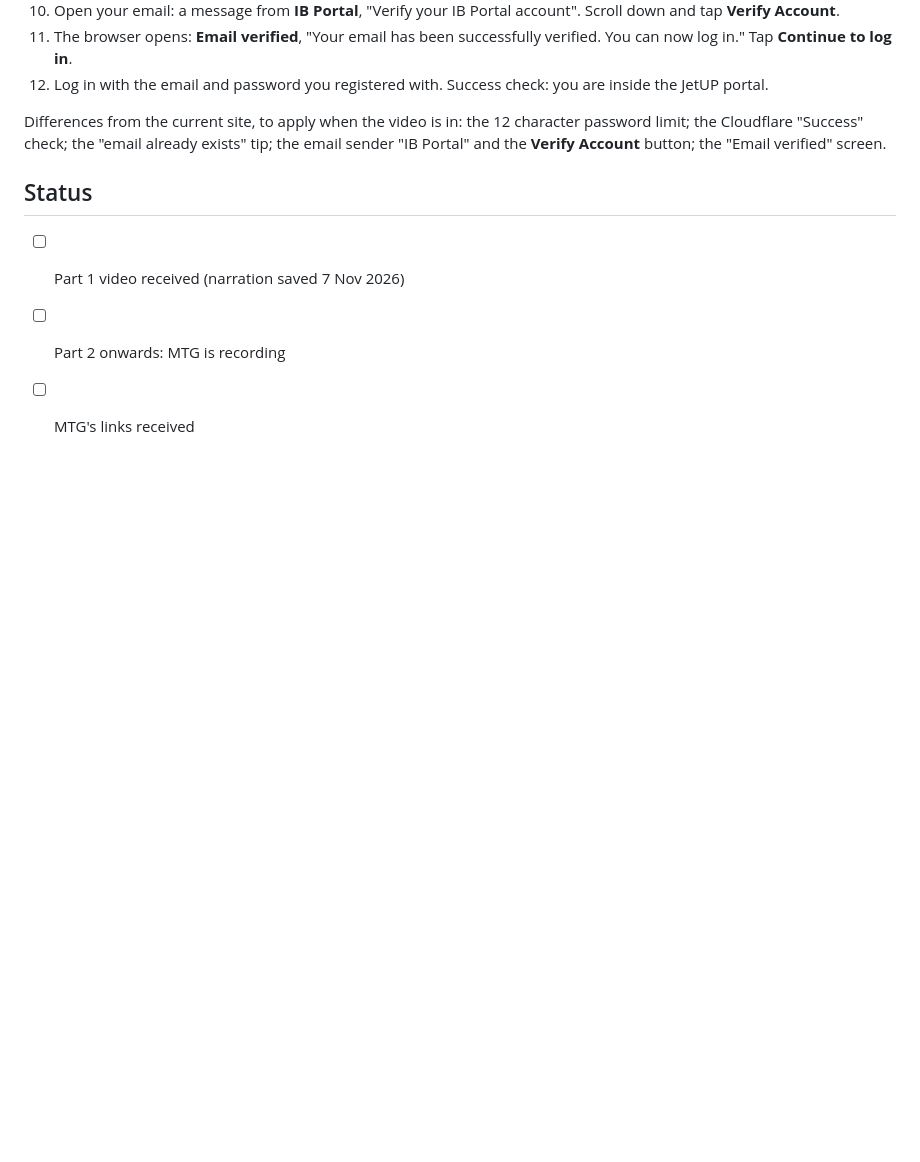
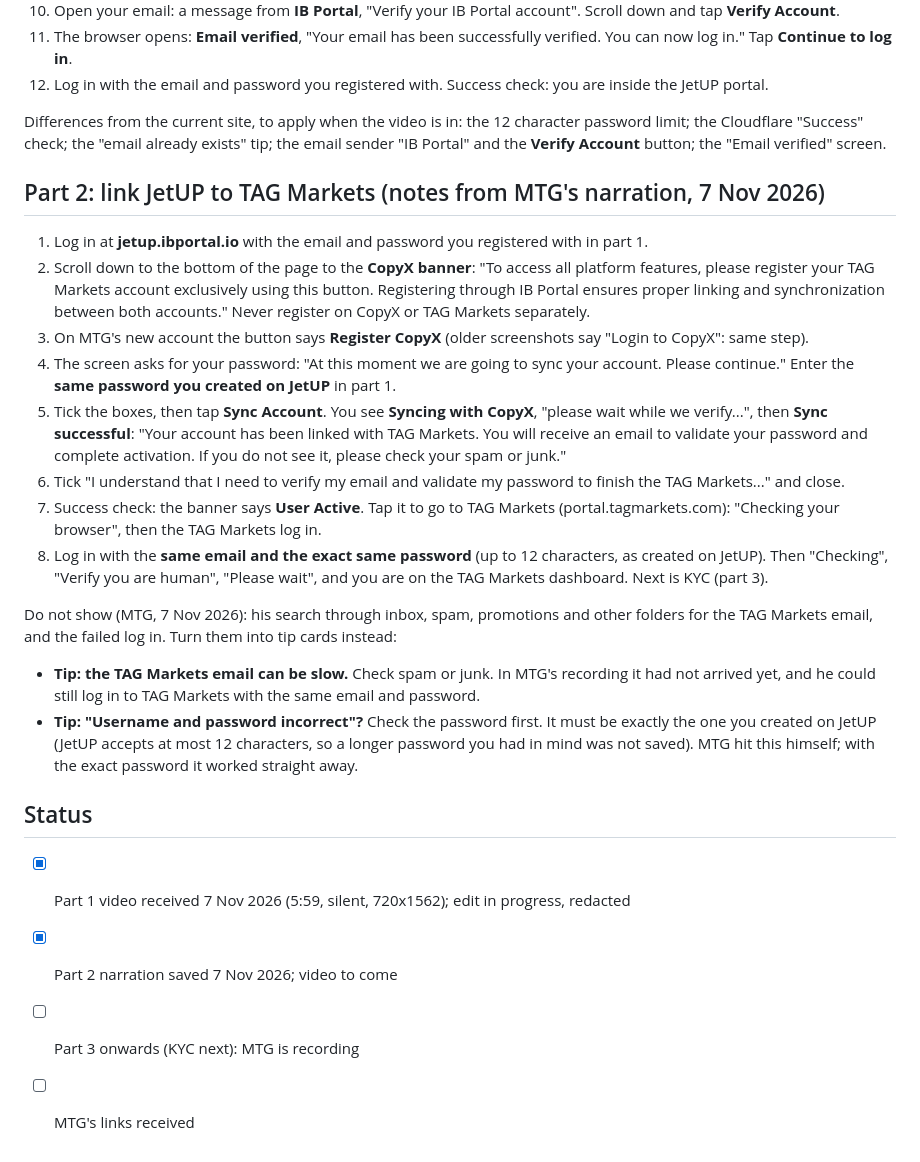
Before and after one commit to mtglegacyai/mtgtribe, a Markdown page: tools/jetup-tutorial/README.md, the part around the change. Drawn GitHub-style; blank space fills up the shorter version.

Commit message:
JetUP tutorial: save MTG's part 2 notes (link JetUP to TAG Markets), facts register updates
Co-Authored-By: Claude Opus 5.5 <noreply@anthropic.com>
Claude-Session: https://claude.ai/code/session_0172AfCJUpNEGYGUUj5e3ASA

```diff
--- a/tools/jetup-tutorial/README.md
+++ b/tools/jetup-tutorial/README.md
@@ -41,8 +41,35 @@ Differences from the current site, to apply when the video is in: the 12 charact
 "Success" check; the "email already exists" tip; the email sender "IB Portal" and the **Verify Account** button; the
 "Email verified" screen.
 
+## Part 2: link JetUP to TAG Markets (notes from MTG's narration, 7 Nov 2026)
+
+1. Log in at **jetup.ibportal.io** with the email and password you registered with in part 1.
+2. Scroll down to the bottom of the page to the **CopyX banner**: "To access all platform features, please register your
+   TAG Markets account exclusively using this button. Registering through IB Portal ensures proper linking and
+   synchronization between both accounts." Never register on CopyX or TAG Markets separately.
+3. On MTG's new account the button says **Register CopyX** (older screenshots say "Login to CopyX": same step).
+4. The screen asks for your password: "At this moment we are going to sync your account. Please continue." Enter the
+   **same password you created on JetUP** in part 1.
+5. Tick the boxes, then tap **Sync Account**. You see **Syncing with CopyX**, "please wait while we verify...", then
+   **Sync successful**: "Your account has been linked with TAG Markets. You will receive an email to validate your password
+   and complete activation. If you do not see it, please check your spam or junk."
+6. Tick "I understand that I need to verify my email and validate my password to finish the TAG Markets..." and close.
+7. Success check: the banner says **User Active**. Tap it to go to TAG Markets (portal.tagmarkets.com): "Checking your
+   browser", then the TAG Markets log in.
+8. Log in with the **same email and the exact same password** (up to 12 characters, as created on JetUP). Then "Checking",
+   "Verify you are human", "Please wait", and you are on the TAG Markets dashboard. Next is KYC (part 3).
+
+Do not show (MTG, 7 Nov 2026): his search through inbox, spam, promotions and other folders for the TAG Markets email,
+and the failed log in. Turn them into tip cards instead:
+- **Tip: the TAG Markets email can be slow.** Check spam or junk. In MTG's recording it had not arrived yet, and he could
+  still log in to TAG Markets with the same email and password.
+- **Tip: "Username and password incorrect"?** Check the password first. It must be exactly the one you created on JetUP
+  (JetUP accepts at most 12 characters, so a longer password you had in mind was not saved). MTG hit this himself; with
+  the exact password it worked straight away.
+
 ## Status
 
-- [ ] Part 1 video received (narration saved 7 Nov 2026)
-- [ ] Part 2 onwards: MTG is recording
+- [x] Part 1 video received 7 Nov 2026 (5:59, silent, 720x1562); edit in progress, redacted
+- [x] Part 2 narration saved 7 Nov 2026; video to come
+- [ ] Part 3 onwards (KYC next): MTG is recording
 - [ ] MTG's links received
```
Also changed, not shown: tools/learning-system/jetup-facts.md (+7 -3 lines).
